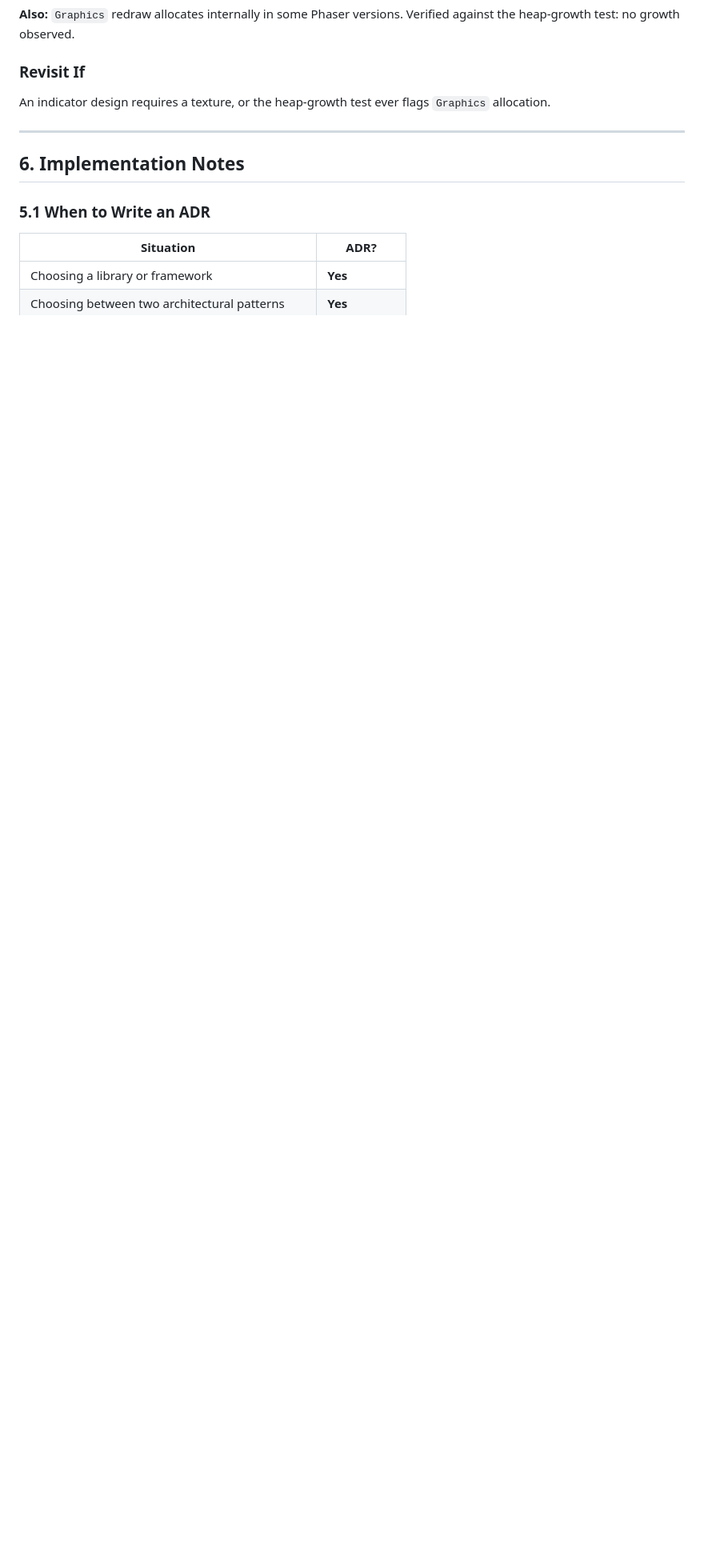
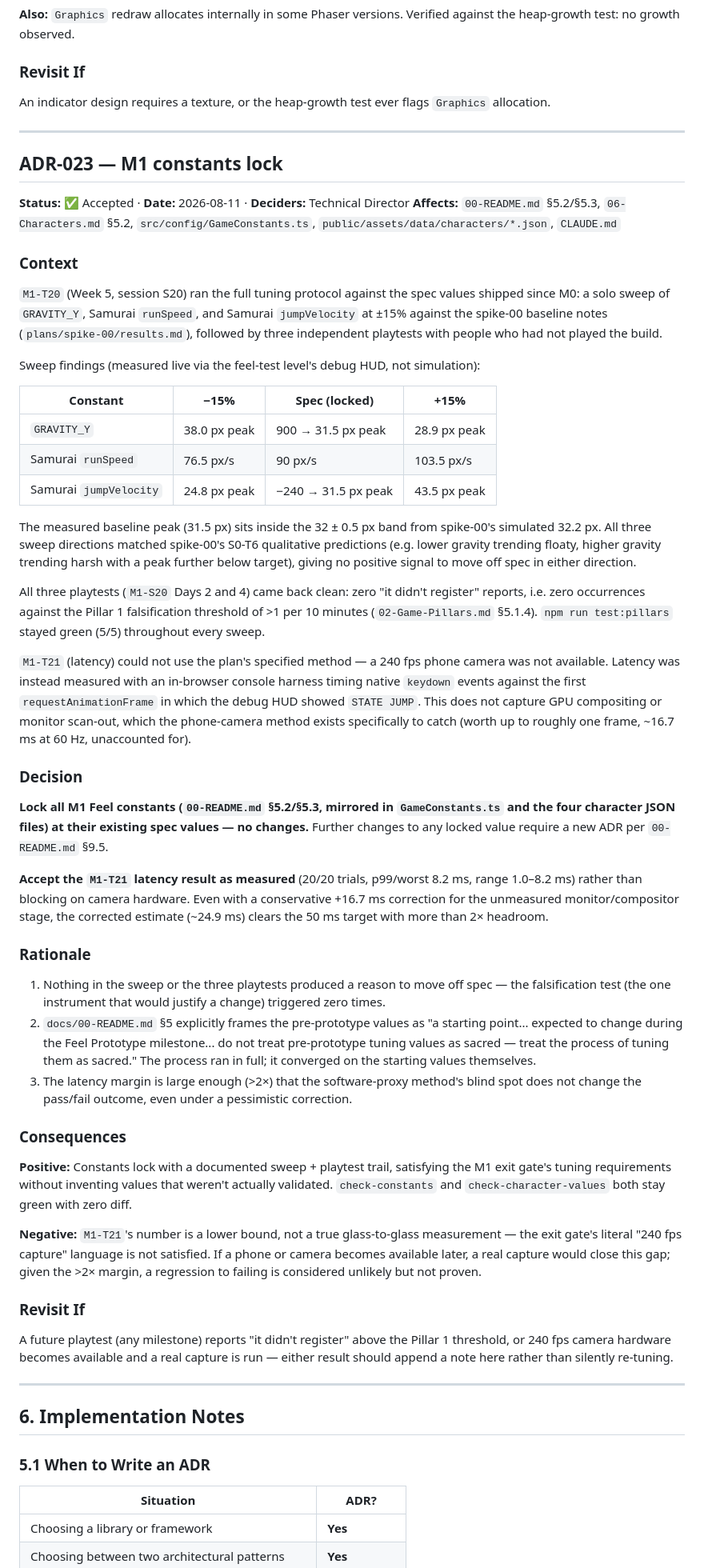
Before and after one commit to joshuaarnaez22/devquest, a Markdown page: docs/19-Decisions.md, the part around one of its changes. Shown at 80% size. Drawn GitHub-style; blank space fills up the shorter version.

Commit message:
docs(m1): lock feel constants at spec via ADR-023
M1-T20's tuning sweep (gravity/runSpeed/jumpVelocity +-15%) and three
clean playtests gave no reason to move off the M0 spec values. M1-T21's
latency capture used a software proxy (no 240fps phone camera
available) but cleared the 50ms target with >2x margin even under a
conservative correction for the unmeasured monitor/compositor stage.

ADR-023 records both so a future change to PHYSICS/FEEL or a
character's movement block requires a new ADR per 00-README.md §9.5,
per the project's tuning-paralysis countermeasure.

Refs: docs/19-Decisions.md ADR-023

```diff
--- a/docs/19-Decisions.md
+++ b/docs/19-Decisions.md
@@ -1093,6 +1093,53 @@ An indicator design requires a texture, or the heap-growth test ever flags `Grap
 
 ---
 
+## ADR-023 — M1 constants lock
+
+**Status:** ✅ Accepted · **Date:** 2026-08-11 · **Deciders:** Technical Director
+**Affects:** `00-README.md` §5.2/§5.3, `06-Characters.md` §5.2, `src/config/GameConstants.ts`, `public/assets/data/characters/*.json`, `CLAUDE.md`
+
+### Context
+
+`M1-T20` (Week 5, session S20) ran the full tuning protocol against the spec values shipped since M0: a solo sweep of `GRAVITY_Y`, Samurai `runSpeed`, and Samurai `jumpVelocity` at ±15% against the spike-00 baseline notes (`plans/spike-00/results.md`), followed by three independent playtests with people who had not played the build.
+
+Sweep findings (measured live via the feel-test level's debug HUD, not simulation):
+
+| Constant               | −15%         | Spec (locked)       | +15%         |
+| ---------------------- | ------------ | ------------------- | ------------ |
+| `GRAVITY_Y`            | 38.0 px peak | 900 → 31.5 px peak  | 28.9 px peak |
+| Samurai `runSpeed`     | 76.5 px/s    | 90 px/s             | 103.5 px/s   |
+| Samurai `jumpVelocity` | 24.8 px peak | −240 → 31.5 px peak | 43.5 px peak |
+
+The measured baseline peak (31.5 px) sits inside the 32 ± 0.5 px band from spike-00's simulated 32.2 px. All three sweep directions matched spike-00's S0-T6 qualitative predictions (e.g. lower gravity trending floaty, higher gravity trending harsh with a peak further below target), giving no positive signal to move off spec in either direction.
+
+All three playtests (`M1-S20` Days 2 and 4) came back clean: zero "it didn't register" reports, i.e. zero occurrences against the Pillar 1 falsification threshold of >1 per 10 minutes (`02-Game-Pillars.md` §5.1.4). `npm run test:pillars` stayed green (5/5) throughout every sweep.
+
+`M1-T21` (latency) could not use the plan's specified method — a 240 fps phone camera was not available. Latency was instead measured with an in-browser console harness timing native `keydown` events against the first `requestAnimationFrame` in which the debug HUD showed `STATE JUMP`. This does not capture GPU compositing or monitor scan-out, which the phone-camera method exists specifically to catch (worth up to roughly one frame, ~16.7 ms at 60 Hz, unaccounted for).
+
+### Decision
+
+**Lock all M1 Feel constants (`00-README.md` §5.2/§5.3, mirrored in `GameConstants.ts` and the four character JSON files) at their existing spec values — no changes.** Further changes to any locked value require a new ADR per `00-README.md` §9.5.
+
+**Accept the `M1-T21` latency result as measured** (20/20 trials, p99/worst 8.2 ms, range 1.0–8.2 ms) rather than blocking on camera hardware. Even with a conservative +16.7 ms correction for the unmeasured monitor/compositor stage, the corrected estimate (~24.9 ms) clears the 50 ms target with more than 2× headroom.
+
+### Rationale
+
+1. Nothing in the sweep or the three playtests produced a reason to move off spec — the falsification test (the one instrument that would justify a change) triggered zero times.
+2. `docs/00-README.md` §5 explicitly frames the pre-prototype values as "a starting point... expected to change during the Feel Prototype milestone... do not treat pre-prototype tuning values as sacred — treat the process of tuning them as sacred." The process ran in full; it converged on the starting values themselves.
+3. The latency margin is large enough (>2×) that the software-proxy method's blind spot does not change the pass/fail outcome, even under a pessimistic correction.
+
+### Consequences
+
+**Positive:** Constants lock with a documented sweep + playtest trail, satisfying the M1 exit gate's tuning requirements without inventing values that weren't actually validated. `check-constants` and `check-character-values` both stay green with zero diff.
+
+**Negative:** `M1-T21`'s number is a lower bound, not a true glass-to-glass measurement — the exit gate's literal "240 fps capture" language is not satisfied. If a phone or camera becomes available later, a real capture would close this gap; given the >2× margin, a regression to failing is considered unlikely but not proven.
+
+### Revisit If
+
+A future playtest (any milestone) reports "it didn't register" above the Pillar 1 threshold, or 240 fps camera hardware becomes available and a real capture is run — either result should append a note here rather than silently re-tuning.
+
+---
+
 ## 6. Implementation Notes
 
 ### 5.1 When to Write an ADR
```
Also changed, not shown: other parts of docs/19-Decisions.md (+1 -0 lines), CLAUDE.md (+3 -0 lines).
